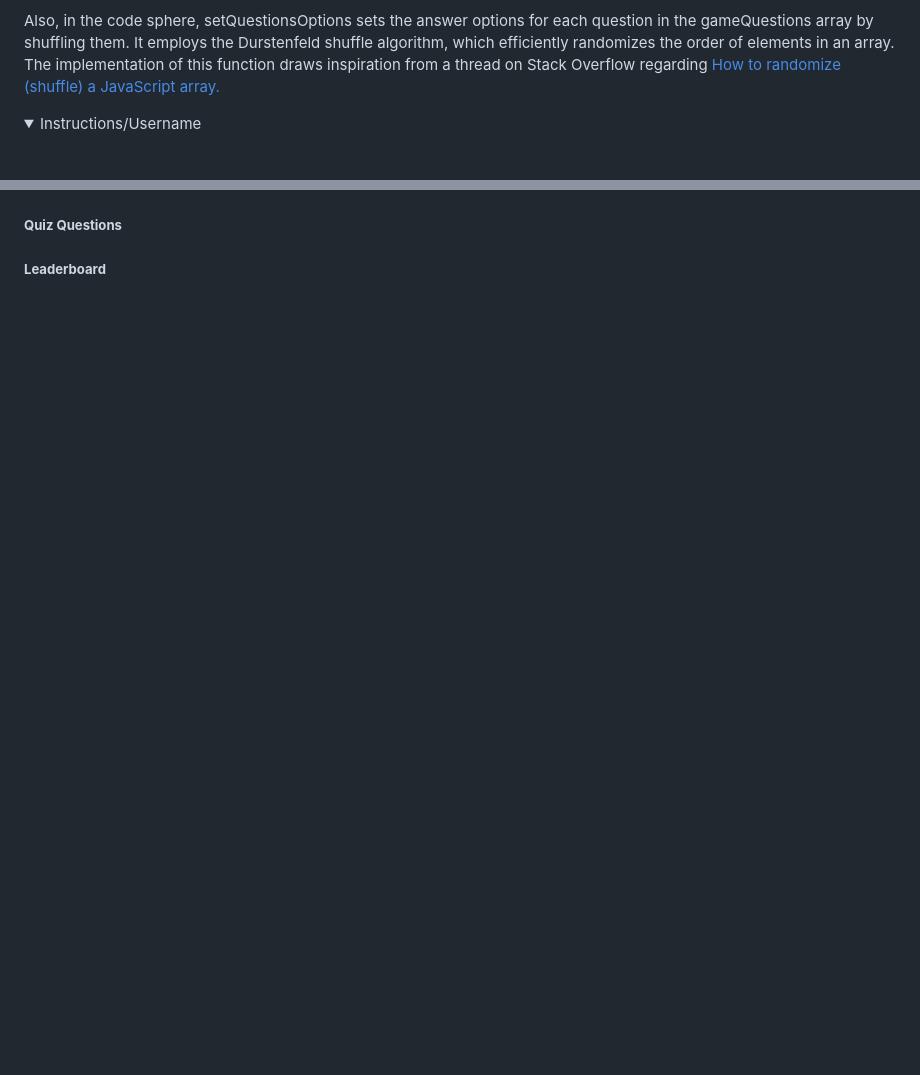
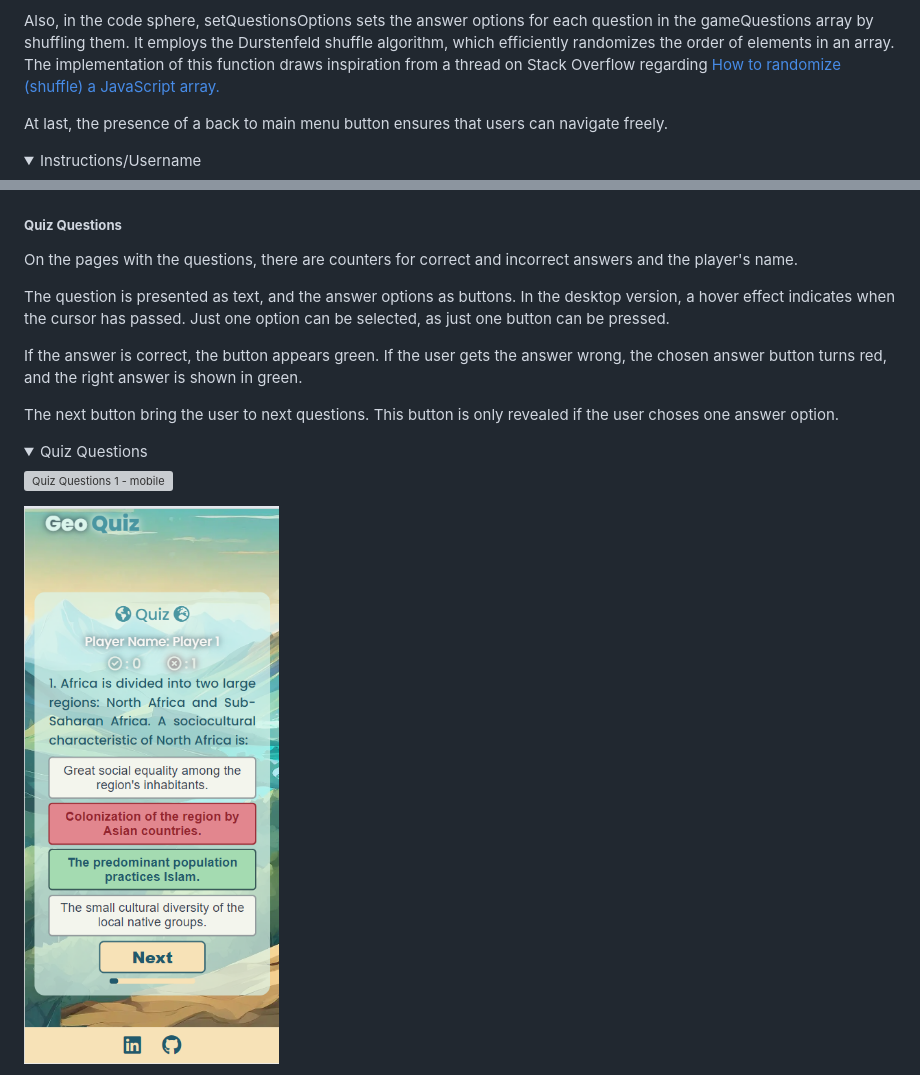
Before and after one commit to hpesciotti/GeoQuiz, a Markdown page: README.md, 2 parts joined by grey strips. Rendered like a GitHub page; blank space fills up the shorter version; grey boxes are pictures that could not be loaded.

Commit message:
docs: add item 3.1-Quiz Questions to readme file

```diff
--- a/README.md
+++ b/README.md
@@ -193,6 +193,8 @@ Once the user's name is entered, a function is called to randomly pull ten quest
 
 Also, in the code sphere,  setQuestionsOptions sets the answer options for each question in the gameQuestions array by shuffling them. It employs the Durstenfeld shuffle algorithm, which efficiently randomizes the order of elements in an array. The implementation of this function draws inspiration from a thread on Stack Overflow regarding [How to randomize (shuffle) a JavaScript array.](https://stackoverflow.com/questions/2450954/how-to-randomize-shuffle-a-javascript-array)
 
+At last, the presence of a back to main menu button ensures that users can navigate freely.
+
 <details open>
 <summary>Instructions/Username</summary>
 
@@ -204,4 +206,18 @@ Also, in the code sphere,  setQuestionsOptions sets the answer options for each
 
 ##### **Quiz Questions**
 
-##### **Leaderboard**
+On the pages with the questions, there are counters for correct and incorrect answers and the player's name.
+
+The question is presented as text, and the answer options as buttons. In the desktop version, a hover effect indicates when the cursor has passed. Just one option can be selected, as just one button can be pressed.
+
+If the answer is correct, the button appears green. If the user gets the answer wrong, the chosen answer button turns red, and the right answer is shown in green.
+
+The next button bring the user to next questions. This button is only revealed if the user choses one answer option.
+
+<details open>
+<summary>Quiz Questions</summary>
+
+![Quiz Questions 1 - mobile](docs/documentation/questions-1-mobile.png)
+
+![Quiz Questions 2 - mobile](docs/documentation/questions-2-mobile.png)
+
```
Also changed, not shown: other parts of README.md (+9 -2 lines).
